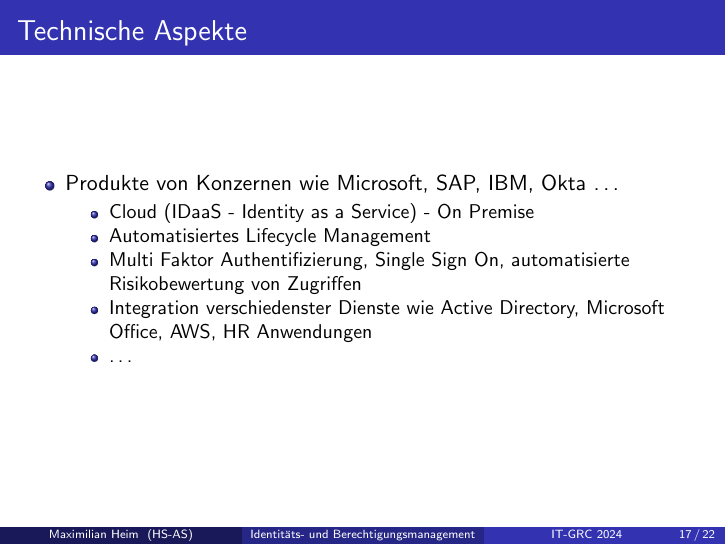
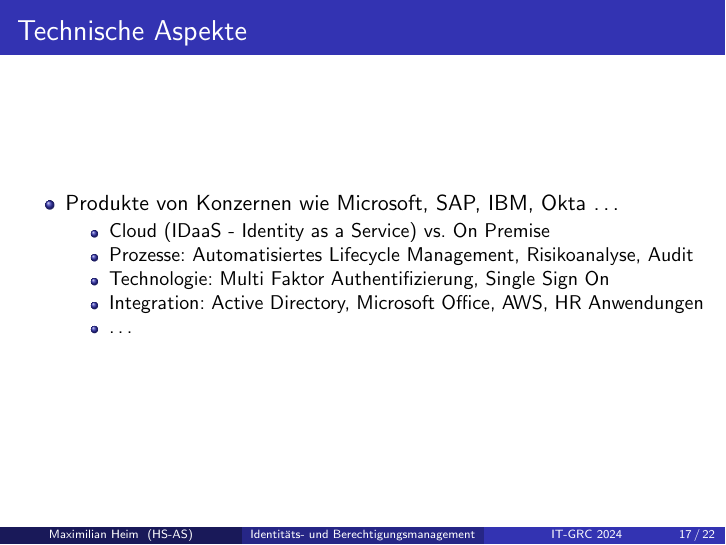
Before and after one commit to m-heim/IT-GRC, LaTeX slides (seminararbeit/Thema_08_Heim_Maximilian_GRC-01_Seminarpraesentation.tex): page 44 of 59. Compiled offline with pdfLaTeX.

Commit message:
Update files

```diff
--- a/seminararbeit/Thema_08_Heim_Maximilian_GRC-01_Seminarpraesentation.tex
+++ b/seminararbeit/Thema_08_Heim_Maximilian_GRC-01_Seminarpraesentation.tex
@@ -157,10 +157,10 @@
   \begin{itemize}
     \item Produkte von Konzernen wie Microsoft, SAP, IBM, Okta \ldots
           \begin{itemize}
-            \item Cloud (IDaaS - Identity as a Service) - On Premise
-            \item Automatisiertes Lifecycle Management
-            \item Multi Faktor Authentifizierung, Single Sign On, automatisierte Risikobewertung von Zugriffen
-            \item Integration verschiedenster Dienste wie Active Directory, Microsoft Office, AWS, HR Anwendungen
+            \item Cloud (IDaaS - Identity as a Service) vs. On Premise
+            \item Prozesse: Automatisiertes Lifecycle Management, Risikoanalyse, Audit
+            \item Technologie: Multi Faktor Authentifizierung, Single Sign On
+            \item Integration: Active Directory, Microsoft Office, AWS, HR Anwendungen
             \item \ldots
           \end{itemize}
   \end{itemize}
```
Also changed, not shown: seminararbeit/Thema_08_Heim_Maximilian_GRC-02_Seminarpraesentation.pdf.
